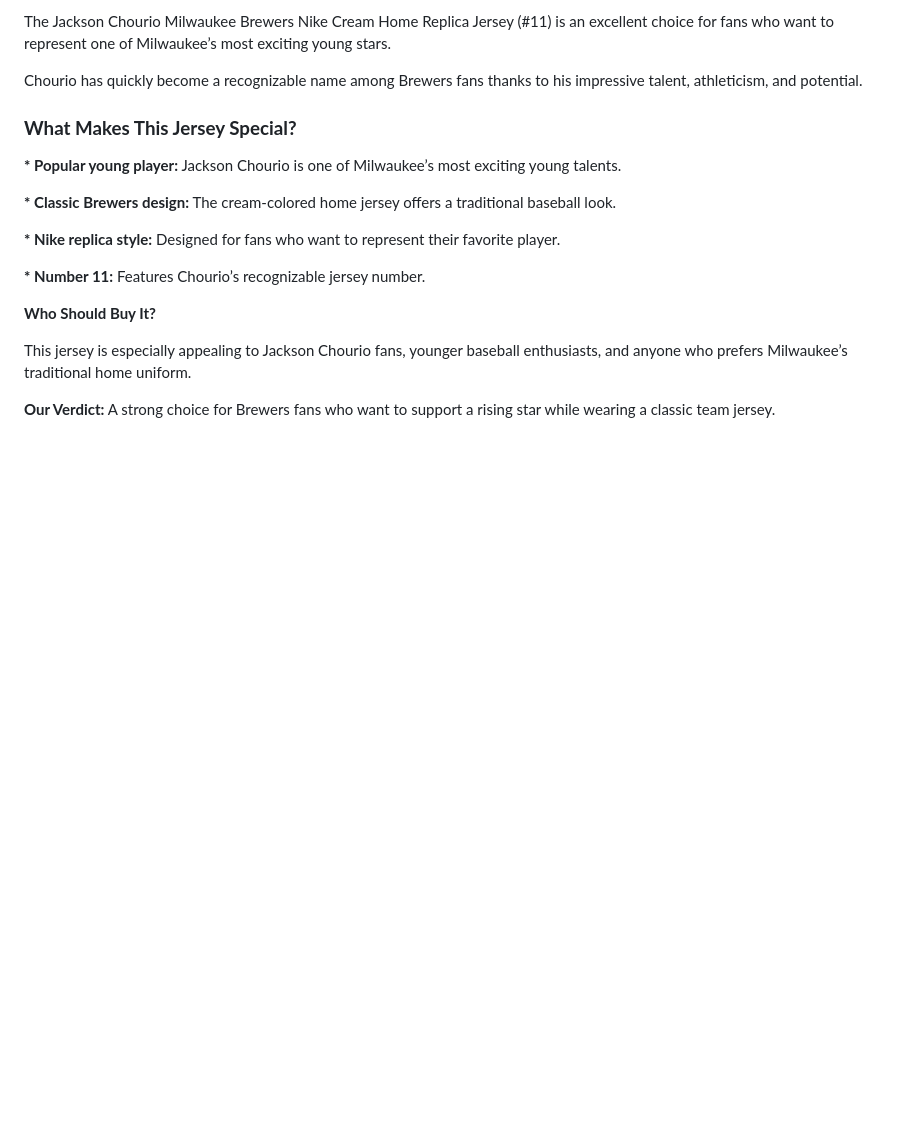
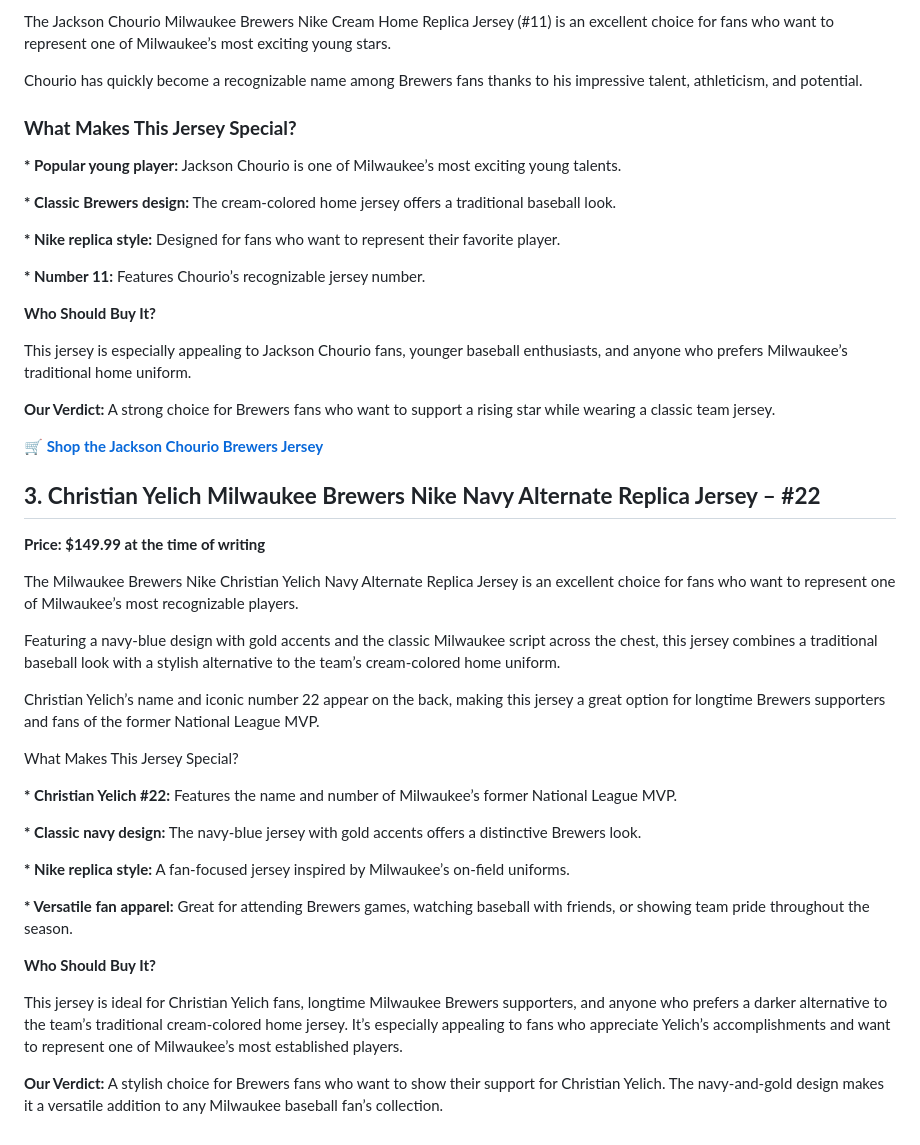
Before and after one commit to jaidenmontanez126-prog/elite-baseball-supply-site-2, a Markdown page: pages/blog/milwaukee-brewers-jerseys-merchandise-best-picks-for-fans-in-2026.md, the part around the change. Rendered like a GitHub page; blank space fills up the shorter version.

Commit message:
Update Posts “milwaukee-brewers-jerseys-merchandise-best-picks-for-fans-in-2026”

```diff
--- a/pages/blog/milwaukee-brewers-jerseys-merchandise-best-picks-for-fans-in-2026.md
+++ b/pages/blog/milwaukee-brewers-jerseys-merchandise-best-picks-for-fans-in-2026.md
@@ -98,3 +98,49 @@ This jersey is especially appealing to Jackson Chourio fans, younger baseball en
 
 
 **Our Verdict:** A strong choice for Brewers fans who want to support a rising star while wearing a classic team jersey.
+
+
+
+**[🛒 Shop the Jackson Chourio Brewers Jersey](https://fanatics.93n6tx.net/c/6828871/669352/9663?prodsku=203195400&u=https%3A%2F%2Fwww.fanatics.com%2Fmlb%2Fmilwaukee-brewers%2Fjerseys%2Fjackson-chourio-milwaukee-brewers-nike-home-replica-jersey-cream%2Fo-2376%2Bt-92114316%2Bd-86003490%2Bf-472236203%2Bz-9-3816315885&intsrc=APIG_5042)**
+
+
+
+## **3. Christian Yelich Milwaukee Brewers Nike Navy Alternate Replica Jersey – #22**
+
+**Price: $149.99 at the time of writing**
+
+The Milwaukee Brewers Nike Christian Yelich Navy Alternate Replica Jersey is an excellent choice for fans who want to represent one of Milwaukee’s most recognizable players.
+
+
+
+Featuring a navy-blue design with gold accents and the classic Milwaukee script across the chest, this jersey combines a traditional baseball look with a stylish alternative to the team’s cream-colored home uniform.
+
+
+
+Christian Yelich’s name and iconic number 22 appear on the back, making this jersey a great option for longtime Brewers supporters and fans of the former National League MVP.
+
+
+
+What Makes This Jersey Special?
+
+
+
+**\* Christian Yelich #22:** Features the name and number of Milwaukee’s former National League MVP.
+
+**\* Classic navy design:** The navy-blue jersey with gold accents offers a distinctive Brewers look.
+
+**\* Nike replica style:** A fan-focused jersey inspired by Milwaukee’s on-field uniforms.
+
+**\* Versatile fan apparel:** Great for attending Brewers games, watching baseball with friends, or showing team pride throughout the season.
+
+
+
+**Who Should Buy It?**
+
+
+
+This jersey is ideal for Christian Yelich fans, longtime Milwaukee Brewers supporters, and anyone who prefers a darker alternative to the team’s traditional cream-colored home jersey. It’s especially appealing to fans who appreciate Yelich’s accomplishments and want to represent one of Milwaukee’s most established players.
+
+
+
+**Our Verdict:** A stylish choice for Brewers fans who want to show their support for Christian Yelich. The navy-and-gold design makes it a versatile addition to any Milwaukee baseball fan’s collection.
```
